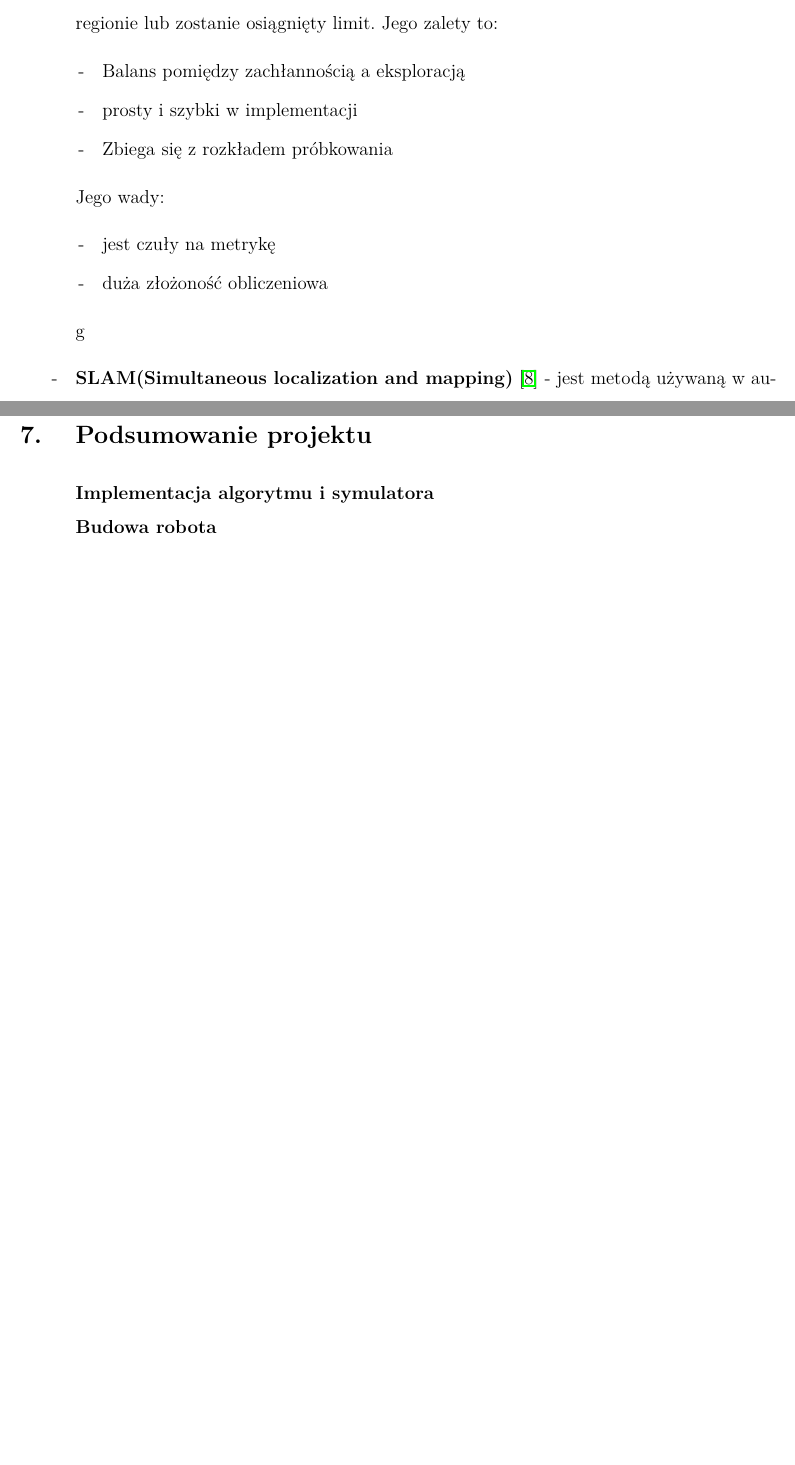
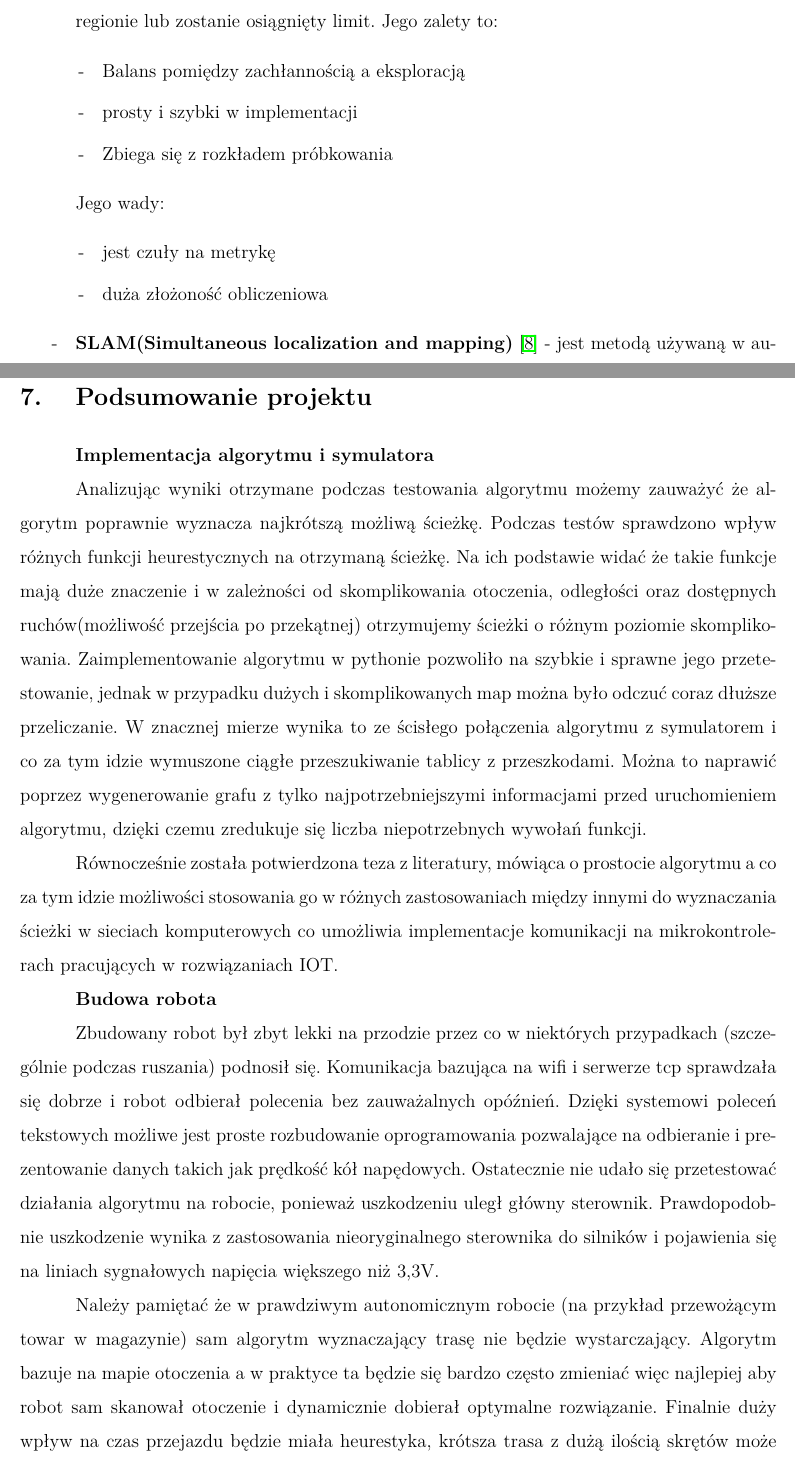
Before and after one commit to damianbie/projektInzynierskiMechatronika, a LaTeX document (raportInz/raport.tex, which reads raportInz/pages/algorytm/dzialanie.tex, raportInz/pages/podsumowanie/podsumowanie.tex): two parts of pages 9 and 33 of 34, joined at a grey line, cut so that both start at the same text, the shorter picture padded with empty space. Compiled offline with pdfLaTeX.

Commit message:
podsumowanie:

```diff
--- a/raportInz/pages/algorytm/dzialanie.tex
+++ b/raportInz/pages/algorytm/dzialanie.tex
@@ -63,7 +63,7 @@ Gdzie: $x_1$ i $y_1$ to współrzędne wyznaczanego punktu, $x_2$ i $y_2$ to koo
 			\item jest czuły na metrykę
 			\item duża złożoność obliczeniowa
 		\end{itemize}
-	}g
+	}
 	\item{\textbf{SLAM(Simultaneous localization and mapping)} \cite{SLAMMat} - jest metodą używaną w autonomicznych
 	pojazdach. Pozwana na zbudowanie oraz lokalizacje pojazdu względem otoczenia na mapie. Algorytm ten nie wyznacza bezpośrednio
 	ścieżki omijającej przeszkody jednak w praktyce jest ważnym elementem takiego systemu. Każdy ruch robota w rzeczywistym
--- a/raportInz/pages/podsumowanie/podsumowanie.tex
+++ b/raportInz/pages/podsumowanie/podsumowanie.tex
@@ -2,6 +2,28 @@
 
 \textbf{Implementacja algorytmu i symulatora}
 
+Analizując wyniki otrzymane podczas testowania algorytmu możemy zauważyć że algorytm poprawnie wyznacza
+najkrótszą możliwą ścieżkę. Podczas testów sprawdzono wpływ różnych funkcji heurestycznych na otrzymaną ścieżkę.
+Na ich podstawie widać że takie funkcje mają duże znaczenie i w zależności od skomplikowania
+otoczenia, odległości oraz dostępnych ruchów(możliwość przejścia po przekątnej) otrzymujemy ścieżki o różnym poziomie skomplikowania.
+Zaimplementowanie algorytmu w pythonie pozwoliło na szybkie i sprawne jego przetestowanie, jednak w przypadku dużych i skomplikowanych map
+można było odczuć coraz dłuższe przeliczanie. W znacznej mierze wynika to ze ścisłego połączenia algorytmu z symulatorem i co za tym idzie wymuszone
+ciągłe przeszukiwanie tablicy z przeszkodami. Można to naprawić poprzez wygenerowanie grafu z tylko
+najpotrzebniejszymi informacjami przed uruchomieniem algorytmu, dzięki czemu zredukuje się liczba niepotrzebnych wywołań funkcji.
 
+Równocześnie została potwierdzona teza z literatury, mówiąca o prostocie algorytmu a co za tym idzie możliwości
+stosowania go w różnych zastosowaniach między innymi do wyznaczania ścieżki w sieciach komputerowych co umożliwia
+implementacje komunikacji na mikrokontrolerach pracujących w rozwiązaniach IOT.
 
 \textbf{Budowa robota}
+
+Zbudowany robot był zbyt lekki na przodzie przez co w niektórych przypadkach (szczególnie podczas ruszania) podnosił się. Komunikacja bazująca na
+wifi i serwerze tcp sprawdzała się dobrze i robot odbierał polecenia bez zauważalnych opóźnień. Dzięki systemowi poleceń tekstowych możliwe jest
+proste rozbudowanie oprogramowania pozwalające na odbieranie i prezentowanie danych takich jak prędkość kół napędowych. Ostatecznie nie udało się przetestować
+działania algorytmu na robocie, ponieważ uszkodzeniu uległ główny sterownik. Prawdopodobnie uszkodzenie wynika z zastosowania nieoryginalnego
+sterownika do silników i pojawienia się na liniach sygnałowych napięcia większego niż 3,3V.
+
+Należy pamiętać że w prawdziwym autonomicznym robocie (na przykład przewożącym towar w magazynie) sam algorytm wyznaczający trasę nie będzie wystarczający.
+Algorytm bazuje na mapie otoczenia a w praktyce ta będzie się bardzo często zmieniać więc najlepiej aby robot sam skanował otoczenie
+i dynamicznie dobierał optymalne rozwiązanie. Finalnie duży wpływ na czas przejazdu będzie miała heurestyka, krótsza trasa z dużą ilością skrętów może mieć
+większy czas przejazdu niż potencjalnie dłuższa, na której robot może osiągnąć prędkość maksymalną.
```
Also changed, not shown: raportInz/raport.pdf.
